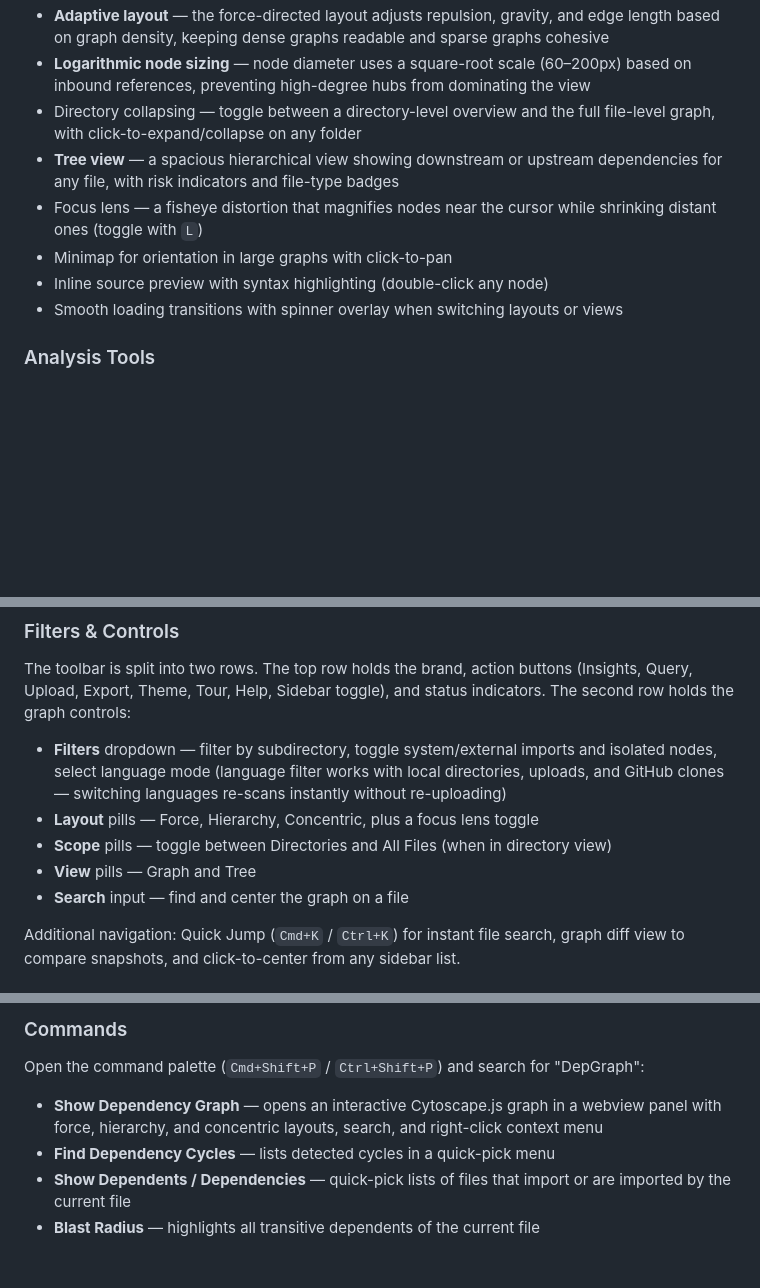
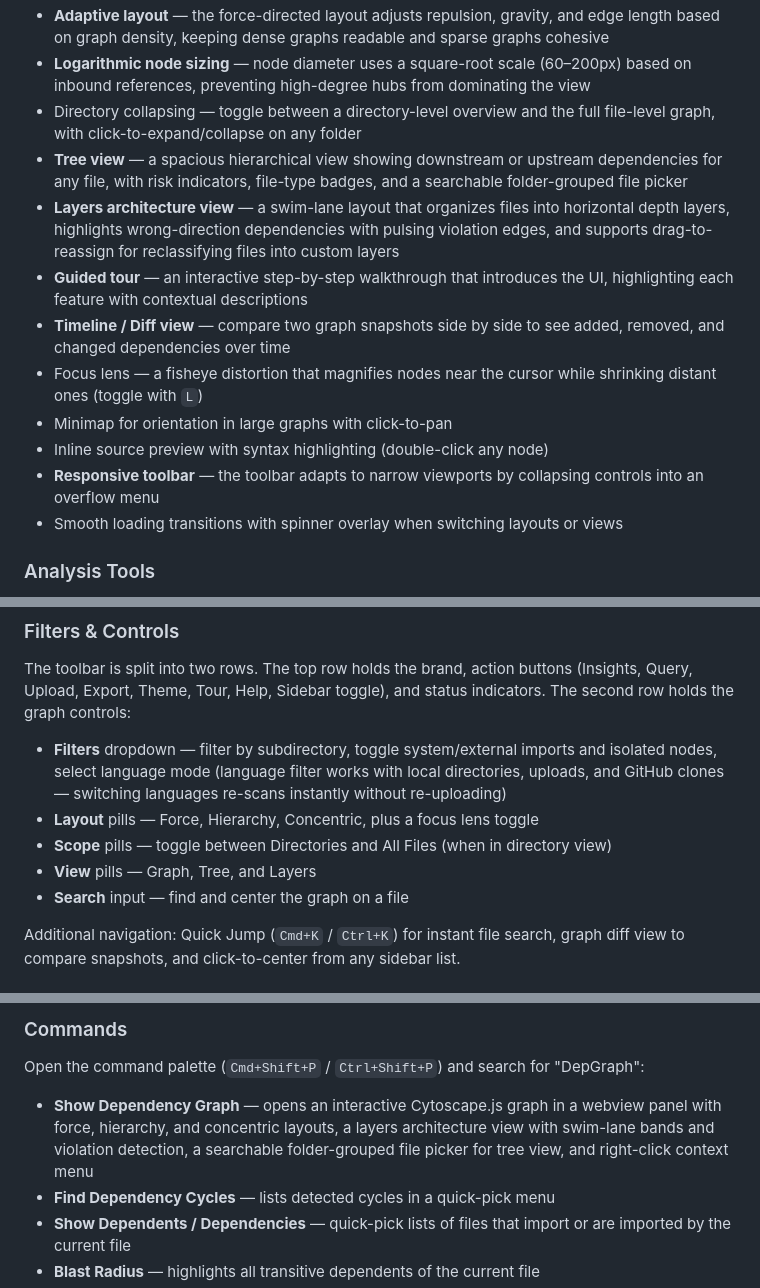
Before and after one commit to hstephan23/dep_graph, a Markdown page: README.md, 3 parts joined by grey strips. GitHub-like rendering; blank space fills up the shorter version.

```diff
--- a/README.md
+++ b/README.md
@@ -35,10 +35,14 @@ Language detection is automatic — DepGraph scans the target directory and enab
 - **Adaptive layout** — the force-directed layout adjusts repulsion, gravity, and edge length based on graph density, keeping dense graphs readable and sparse graphs cohesive
 - **Logarithmic node sizing** — node diameter uses a square-root scale (60–200px) based on inbound references, preventing high-degree hubs from dominating the view
 - Directory collapsing — toggle between a directory-level overview and the full file-level graph, with click-to-expand/collapse on any folder
-- **Tree view** — a spacious hierarchical view showing downstream or upstream dependencies for any file, with risk indicators and file-type badges
+- **Tree view** — a spacious hierarchical view showing downstream or upstream dependencies for any file, with risk indicators, file-type badges, and a searchable folder-grouped file picker
+- **Layers architecture view** — a swim-lane layout that organizes files into horizontal depth layers, highlights wrong-direction dependencies with pulsing violation edges, and supports drag-to-reassign for reclassifying files into custom layers
+- **Guided tour** — an interactive step-by-step walkthrough that introduces the UI, highlighting each feature with contextual descriptions
+- **Timeline / Diff view** — compare two graph snapshots side by side to see added, removed, and changed dependencies over time
 - Focus lens — a fisheye distortion that magnifies nodes near the cursor while shrinking distant ones (toggle with `L`)
 - Minimap for orientation in large graphs with click-to-pan
 - Inline source preview with syntax highlighting (double-click any node)
+- **Responsive toolbar** — the toolbar adapts to narrow viewports by collapsing controls into an overflow menu
 - Smooth loading transitions with spinner overlay when switching layouts or views
 
 ### Analysis Tools
@@ -71,7 +75,7 @@ The toolbar is split into two rows. The top row holds the brand, action buttons
 - **Filters** dropdown — filter by subdirectory, toggle system/external imports and isolated nodes, select language mode (language filter works with local directories, uploads, and GitHub clones — switching languages re-scans instantly without re-uploading)
 - **Layout** pills — Force, Hierarchy, Concentric, plus a focus lens toggle
 - **Scope** pills — toggle between Directories and All Files (when in directory view)
-- **View** pills — Graph and Tree
+- **View** pills — Graph, Tree, and Layers
 - **Search** input — find and center the graph on a file
 
 Additional navigation: Quick Jump (`Cmd+K` / `Ctrl+K`) for instant file search, graph diff view to compare snapshots, and click-to-center from any sidebar list.
@@ -242,7 +247,7 @@ DepGraph includes a VS Code extension that brings dependency analysis directly i
 
 Open the command palette (`Cmd+Shift+P` / `Ctrl+Shift+P`) and search for "DepGraph":
 
-- **Show Dependency Graph** — opens an interactive Cytoscape.js graph in a webview panel with force, hierarchy, and concentric layouts, search, and right-click context menu
+- **Show Dependency Graph** — opens an interactive Cytoscape.js graph in a webview panel with force, hierarchy, and concentric layouts, a layers architecture view with swim-lane bands and violation detection, a searchable folder-grouped file picker for tree view, and right-click context menu
 - **Find Dependency Cycles** — lists detected cycles in a quick-pick menu
 - **Show Dependents / Dependencies** — quick-pick lists of files that import or are imported by the current file
 - **Blast Radius** — highlights all transitive dependents of the current file
```
Also changed, not shown: other parts of README.md (+2 -1 lines).
